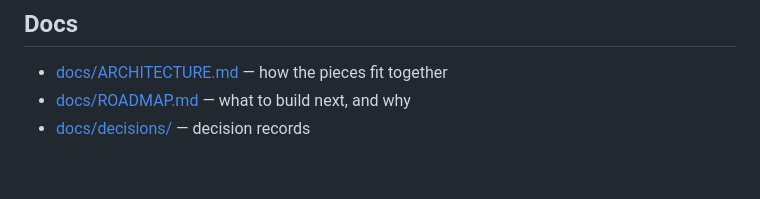
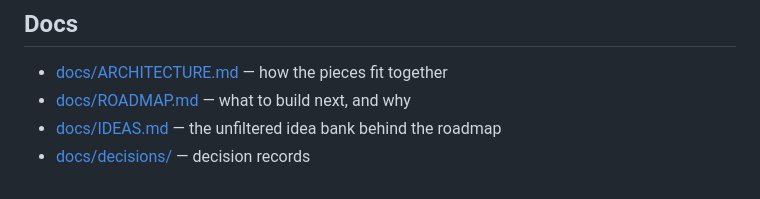
Before and after one commit to Raylu42x/Sails-of-Combat, a Markdown page: README.md, the part around the change. GitHub-like rendering.

```diff
--- a/README.md
+++ b/README.md
@@ -102,4 +102,5 @@ the rules throw or a fight never reaches a verdict.
 
 - [docs/ARCHITECTURE.md](docs/ARCHITECTURE.md) — how the pieces fit together
 - [docs/ROADMAP.md](docs/ROADMAP.md) — what to build next, and why
+- [docs/IDEAS.md](docs/IDEAS.md) — the unfiltered idea bank behind the roadmap
 - [docs/decisions/](docs/decisions/) — decision records
```
Also changed, not shown: docs/IDEAS.md (added, +196 -0 lines), docs/ROADMAP.md (+23 -0 lines).
